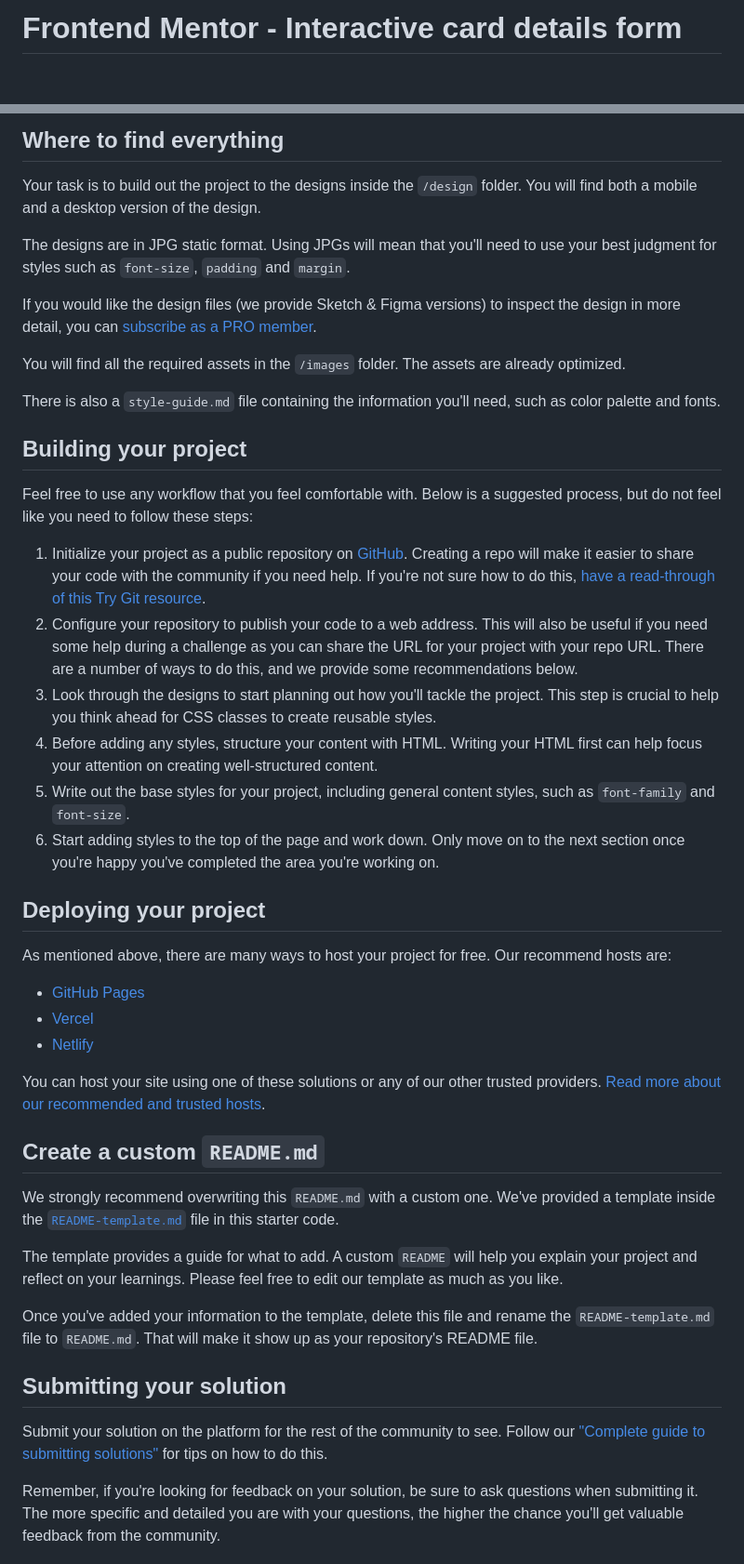
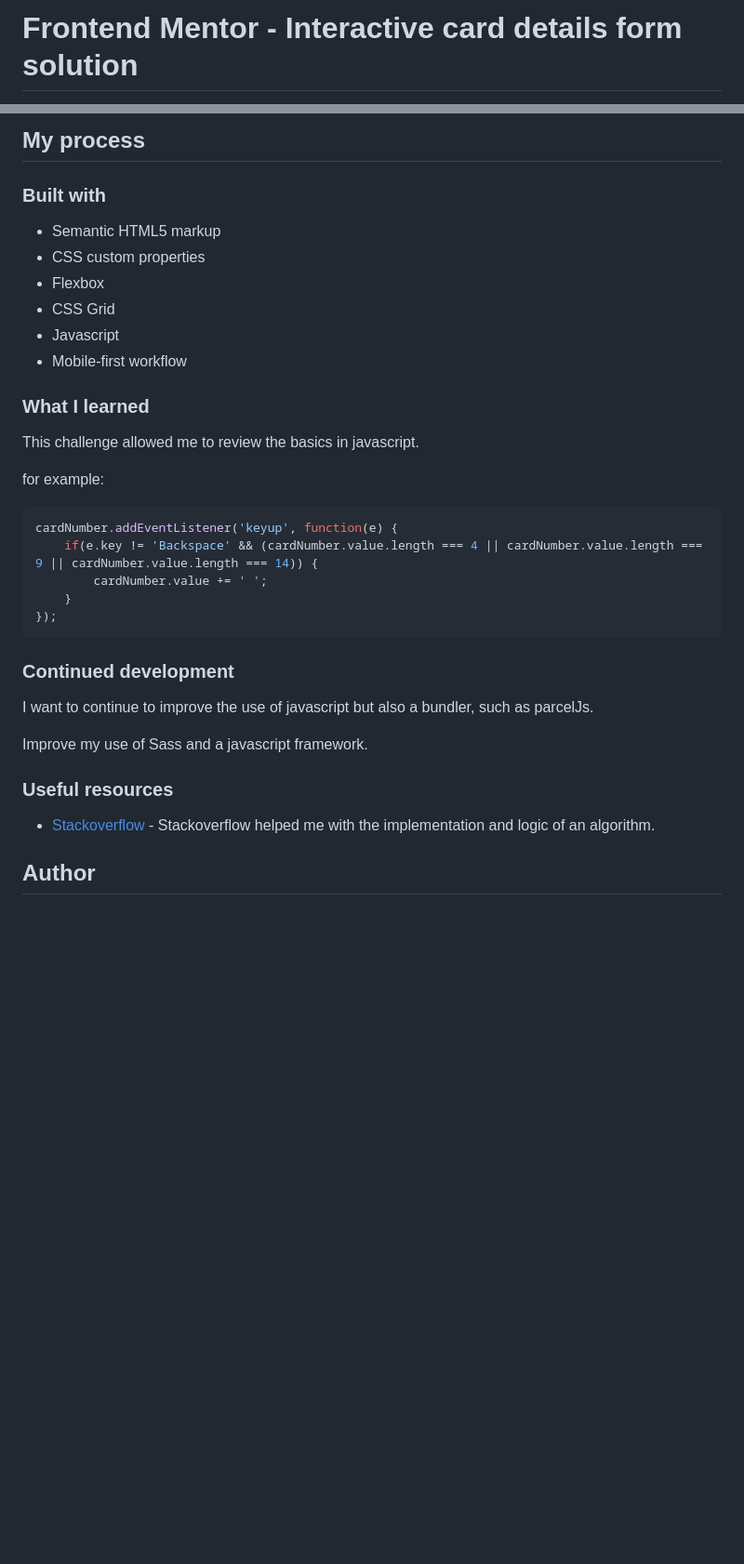
Before and after one commit to David-BAFFRAY/-FeM--02----Credit-card, a Markdown page: README.md, 2 parts joined by grey strips. Shown: that part at 93% size. Rendered like a GitHub page; blank space fills up the shorter version.

Commit message:
Modify CSS and Javascript

````diff
--- a/README.md
+++ b/README.md
@@ -1,2 +1,2 @@
-# Frontend Mentor - Interactive card details form
+# Frontend Mentor - Interactive card details form solution
 
@@ -38,48 +41,38 @@ Want some support on the challenge? [Join our Slack community](https://www.front
 
-## Where to find everything
+## My process
 
-Your task is to build out the project to the designs inside the `/design` folder. You will find both a mobile and a desktop version of the design.
+### Built with
 
-The designs are in JPG static format. Using JPGs will mean that you'll need to use your best judgment for styles such as `font-size`, `padding` and `margin`.
+- Semantic HTML5 markup
+- CSS custom properties
+- Flexbox
+- CSS Grid
+- Javascript
+- Mobile-first workflow
 
-If you would like the design files (we provide Sketch & Figma versions) to inspect the design in more detail, you can [subscribe as a PRO member](https://www.frontendmentor.io/pro).
+### What I learned
 
-You will find all the required assets in the `/images` folder. The assets are already optimized.
+This challenge allowed me to review the basics in javascript.
 
-There is also a `style-guide.md` file containing the information you'll need, such as color palette and fonts.
+for example:
 
-## Building your project
+```js
+cardNumber.addEventListener('keyup', function(e) {
+    if(e.key != 'Backspace' && (cardNumber.value.length === 4 || cardNumber.value.length === 9 || cardNumber.value.length === 14)) {
+        cardNumber.value += ' ';
+    }
+});
+```
 
-Feel free to use any workflow that you feel comfortable with. Below is a suggested process, but do not feel like you need to follow these steps:
+### Continued development
 
-1. Initialize your project as a public repository on [GitHub](https://github.com/). Creating a repo will make it easier to share your code with the community if you need help. If you're not sure how to do this, [have a read-through of this Try Git resource](https://try.github.io/).
-2. Configure your repository to publish your code to a web address. This will also be useful if you need some help during a challenge as you can share the URL for your project with your repo URL. There are a number of ways to do this, and we provide some recommendations below.
-3. Look through the designs to start planning out how you'll tackle the project. This step is crucial to help you think ahead for CSS classes to create reusable styles.
-4. Before adding any styles, structure your content with HTML. Writing your HTML first can help focus your attention on creating well-structured content.
-5. Write out the base styles for your project, including general content styles, such as `font-family` and `font-size`.
-6. Start adding styles to the top of the page and work down. Only move on to the next section once you're happy you've completed the area you're working on.
+I want to continue to improve the use of javascript but also a bundler, such as parcelJs.
 
-## Deploying your project
+Improve my use of Sass and a javascript framework.
 
-As mentioned above, there are many ways to host your project for free. Our recommend hosts are:
+### Useful resources
 
-- [GitHub Pages](https://pages.github.com/)
-- [Vercel](https://vercel.com/)
-- [Netlify](https://www.netlify.com/)
+- [Stackoverflow](https://stackoverflow.com/) - Stackoverflow helped me with the implementation and logic of an algorithm.
 
-You can host your site using one of these solutions or any of our other trusted providers. [Read more about our recommended and trusted hosts](https://medium.com/frontend-mentor/frontend-mentor-trusted-hosting-providers-bf000dfebe).
+## Author
 
-## Create a custom `README.md`
-
-We strongly recommend overwriting this `README.md` with a custom one. We've provided a template inside the [`README-template.md`](./README-template.md) file in this starter code.
-
-The template provides a guide for what to add. A custom `README` will help you explain your project and reflect on your learnings. Please feel free to edit our template as much as you like.
-
-Once you've added your information to the template, delete this file and rename the `README-template.md` file to `README.md`. That will make it show up as your repository's README file.
-
-## Submitting your solution
-
-Submit your solution on the platform for the rest of the community to see. Follow our ["Complete guide to submitting solutions"](https://medium.com/frontend-mentor/a-complete-guide-to-submitting-solutions-on-frontend-mentor-ac6384162248) for tips on how to do this.
-
-Remember, if you're looking for feedback on your solution, be sure to ask questions when submitting it. The more specific and detailed you are with your questions, the higher the chance you'll get valuable feedback from the community.
-
````
Also changed, not shown: other parts of README.md (+26 -39 lines), README-template.md (deleted, +0 -115 lines), style-guide.md (deleted, +0 -33 lines), screenshot-error.jpg (added), screenshot-validation.jpg (added), screenshot.jpg (added), 4 other files.
